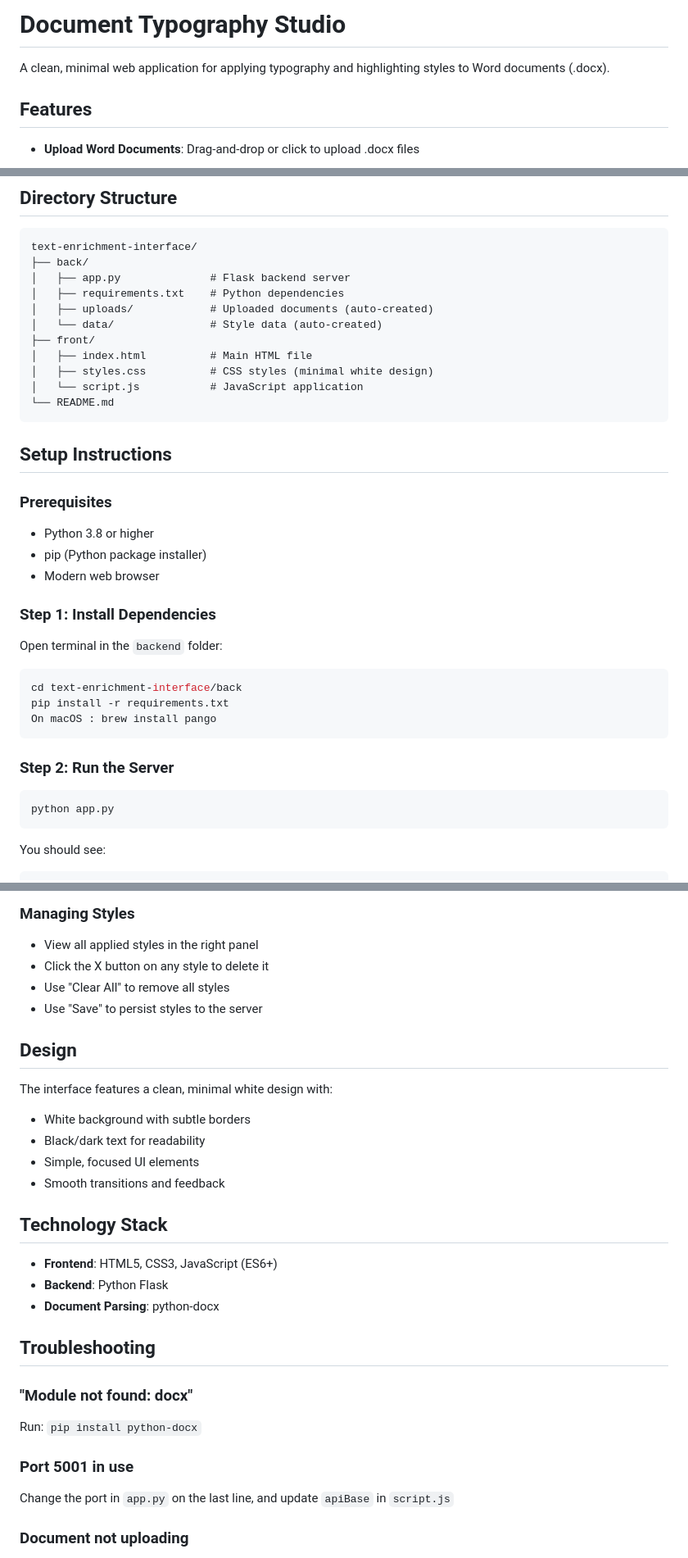
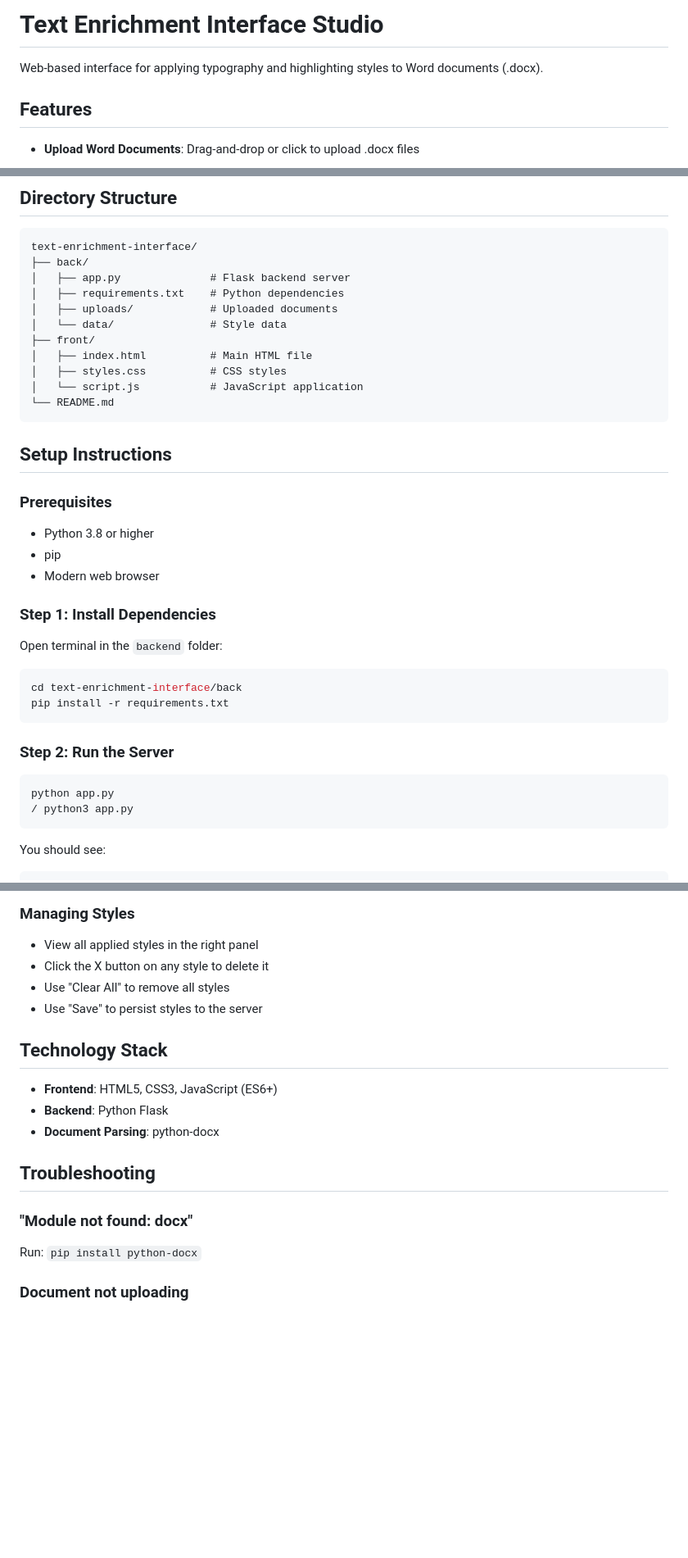
Before and after one commit to Hyunwoo0629/text-enrichment-interface, a Markdown page: README.md, 3 parts joined by grey strips. Shown at 82% size. Rendered like a GitHub page; blank space fills up the shorter version.

````diff
--- a/README.md
+++ b/README.md
@@ -1,6 +1,6 @@
-# Document Typography Studio
+# Text Enrichment Interface Studio
 
-A clean, minimal web application for applying typography and highlighting styles to Word documents (.docx).
+Web-based interface for applying typography and highlighting styles to Word documents (.docx).
 
 ## Features
 
@@ -29,11 +29,11 @@ text-enrichment-interface/
 ├── back/
 │   ├── app.py              # Flask backend server
 │   ├── requirements.txt    # Python dependencies
-│   ├── uploads/            # Uploaded documents (auto-created)
-│   └── data/               # Style data (auto-created)
+│   ├── uploads/            # Uploaded documents
+│   └── data/               # Style data
 ├── front/
 │   ├── index.html          # Main HTML file
-│   ├── styles.css          # CSS styles (minimal white design)
+│   ├── styles.css          # CSS styles
 │   └── script.js           # JavaScript application
 └── README.md
 ```
@@ -43,7 +43,7 @@ text-enrichment-interface/
 ### Prerequisites
 
 - Python 3.8 or higher
-- pip (Python package installer)
+- pip
 - Modern web browser
 
 ### Step 1: Install Dependencies
@@ -53,13 +53,13 @@ Open terminal in the `backend` folder:
 ```bash
 cd text-enrichment-interface/back
 pip install -r requirements.txt
-On macOS : brew install pango
 ```
 
 ### Step 2: Run the Server
 
 ```bash
 python app.py
+/ python3 app.py
 ```
 
 You should see:
@@ -109,14 +109,6 @@ Go to: **http://localhost:5001**
 - Use "Clear All" to remove all styles
 - Use "Save" to persist styles to the server
 
-## Design
-
-The interface features a clean, minimal white design with:
-- White background with subtle borders
-- Black/dark text for readability
-- Simple, focused UI elements
-- Smooth transitions and feedback
-
 ## Technology Stack
 
 - **Frontend**: HTML5, CSS3, JavaScript (ES6+)
@@ -128,9 +120,6 @@ The interface features a clean, minimal white design with:
 ### "Module not found: docx"
 Run: `pip install python-docx`
 
-### Port 5001 in use
-Change the port in `app.py` on the last line, and update `apiBase` in `script.js`
-
 ### Document not uploading
 - Ensure it's a .docx file (not .doc)
 - Check file isn't corrupted
````
Also changed, not shown: other parts of README.md (+1 -1 lines).
